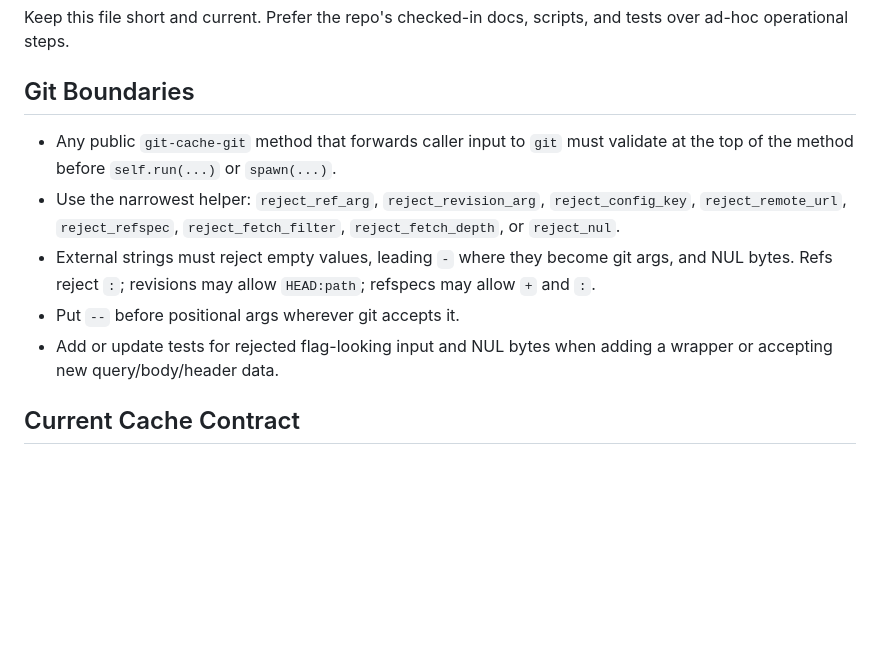
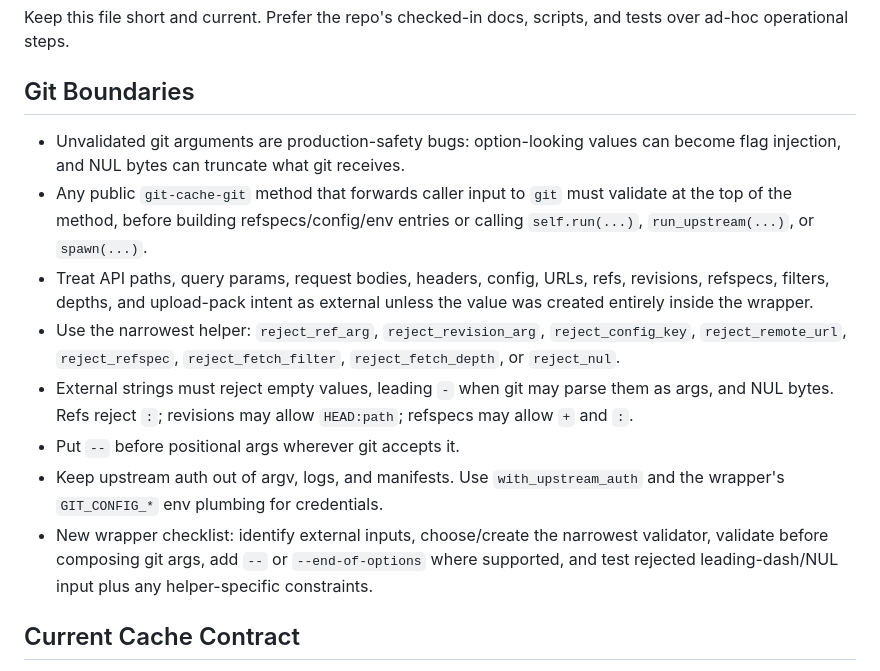
Before and after one commit to 0lut/gitmirrorcache, a Markdown page: AGENTS.md, the part around the change. GitHub-like rendering; blank space fills up the shorter version.

Commit message:
Restore git wrapper safety guidance

```diff
--- a/AGENTS.md
+++ b/AGENTS.md
@@ -5,17 +5,27 @@ and tests over ad-hoc operational steps.
 
 ## Git Boundaries
 
+- Unvalidated git arguments are production-safety bugs: option-looking values
+  can become flag injection, and NUL bytes can truncate what git receives.
 - Any public `git-cache-git` method that forwards caller input to `git` must
-  validate at the top of the method before `self.run(...)` or `spawn(...)`.
+  validate at the top of the method, before building refspecs/config/env entries
+  or calling `self.run(...)`, `run_upstream(...)`, or `spawn(...)`.
+- Treat API paths, query params, request bodies, headers, config, URLs, refs,
+  revisions, refspecs, filters, depths, and upload-pack intent as external
+  unless the value was created entirely inside the wrapper.
 - Use the narrowest helper: `reject_ref_arg`, `reject_revision_arg`,
   `reject_config_key`, `reject_remote_url`, `reject_refspec`,
   `reject_fetch_filter`, `reject_fetch_depth`, or `reject_nul`.
-- External strings must reject empty values, leading `-` where they become git
-  args, and NUL bytes. Refs reject `:`; revisions may allow `HEAD:path`;
+- External strings must reject empty values, leading `-` when git may parse them
+  as args, and NUL bytes. Refs reject `:`; revisions may allow `HEAD:path`;
   refspecs may allow `+` and `:`.
 - Put `--` before positional args wherever git accepts it.
-- Add or update tests for rejected flag-looking input and NUL bytes when adding
-  a wrapper or accepting new query/body/header data.
+- Keep upstream auth out of argv, logs, and manifests. Use `with_upstream_auth`
+  and the wrapper's `GIT_CONFIG_*` env plumbing for credentials.
+- New wrapper checklist: identify external inputs, choose/create the narrowest
+  validator, validate before composing git args, add `--` or `--end-of-options`
+  where supported, and test rejected leading-dash/NUL input plus any
+  helper-specific constraints.
 
 ## Current Cache Contract
 
```
